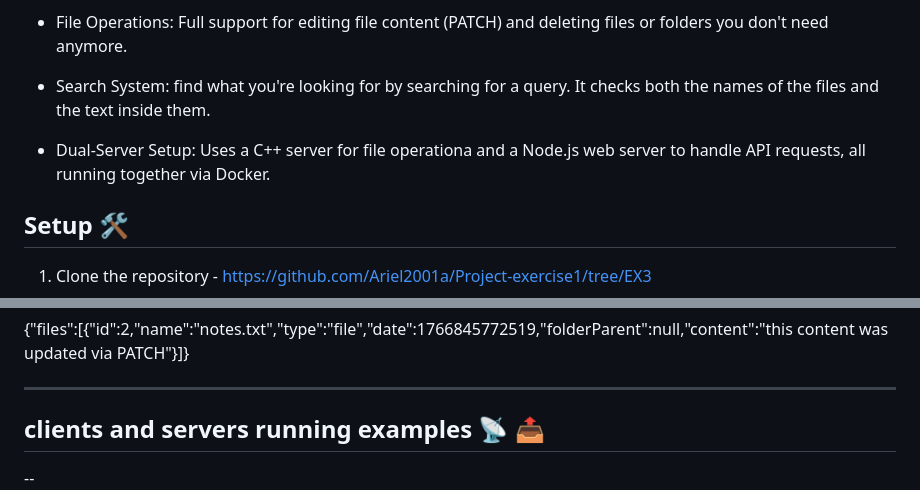
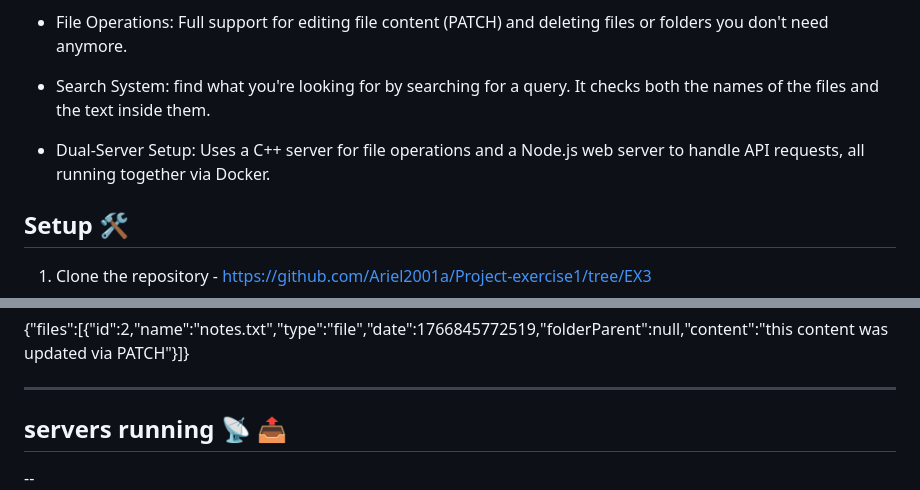
Before and after one commit to Ariel2001a/cloud-storage-system, a Markdown page: README.md, 2 parts joined by grey strips. Drawn GitHub-style.

Commit message:
Fix typos in README.md

```diff
--- a/README.md
+++ b/README.md
@@ -15,7 +15,7 @@ This is the third task out of a full google drive clone project.
 
 - Search System: find what you're looking for by searching for a query. It checks both the names of the files and the text inside them.
 
-- Dual-Server Setup: Uses a C++ server for file operationa and a Node.js web server to handle API requests, all running together via Docker.
+- Dual-Server Setup: Uses a C++ server for file operations and a Node.js web server to handle API requests, all running together via Docker.
 
 
 ## Setup 🛠️
@@ -383,7 +383,7 @@ HTTP/1.1 200 OK
 
 ---------------------------------------------------------------------------------------------------------------------------
 
-## clients and servers running examples 📡 📤
+## servers running 📡 📤
 
 -- ![Both servers running](images/both_servers_running.png) --
 
```
